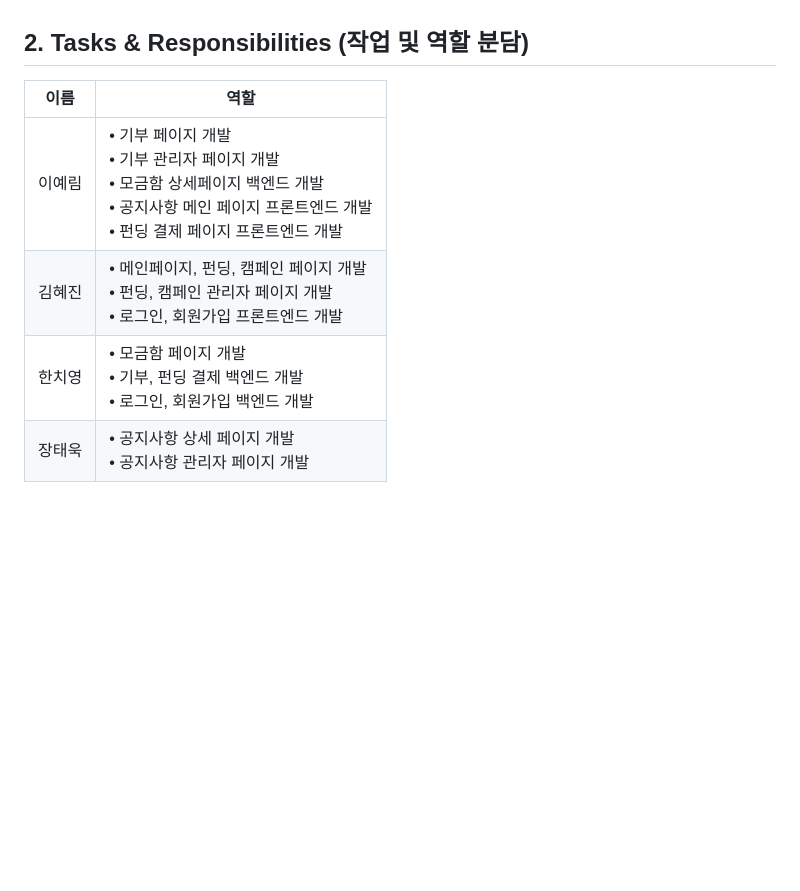
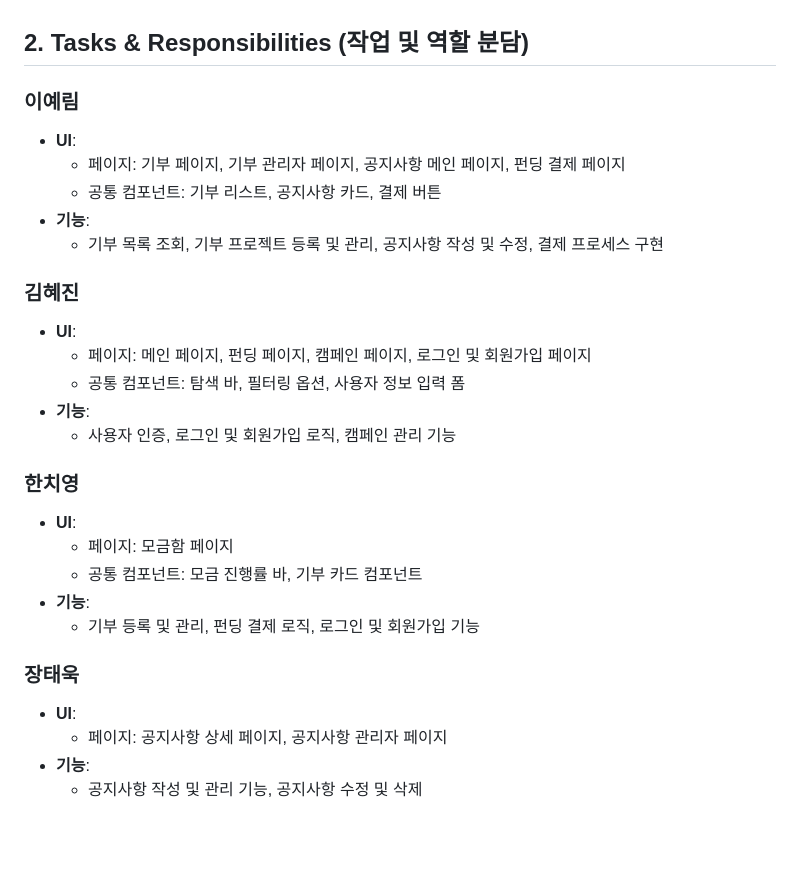
Before and after one commit to leeyerimmm/HappyBean, a Markdown page: README.md, the part around the change. Drawn GitHub-style; blank space fills up the shorter version.

```diff
--- a/README.md
+++ b/README.md
@@ -19,12 +19,33 @@
 
 ## 2. Tasks & Responsibilities (작업 및 역할 분담)
 
-| 이름     | 역할                                                                                     |
-| -------- | ---------------------------------------------------------------------------------------- |
-| 이예림   | • 기부 페이지 개발 <br> • 기부 관리자 페이지 개발 <br> • 모금함 상세페이지 백엔드 개발 <br> • 공지사항 메인 페이지 프론트엔드 개발 <br> • 펀딩 결제 페이지 프론트엔드 개발 |
-| 김혜진   | • 메인페이지, 펀딩, 캠페인 페이지 개발 <br> • 펀딩, 캠페인 관리자 페이지 개발 <br> • 로그인, 회원가입 프론트엔드 개발 |
-| 한치영   | • 모금함 페이지 개발 <br> • 기부, 펀딩 결제 백엔드 개발 <br> • 로그인, 회원가입 백엔드 개발 |
-| 장태욱   | • 공지사항 상세 페이지 개발 <br> • 공지사항 관리자 페이지 개발 |
+### 이예림
+- **UI**:
+  - 페이지: 기부 페이지, 기부 관리자 페이지, 공지사항 메인 페이지, 펀딩 결제 페이지
+  - 공통 컴포넌트: 기부 리스트, 공지사항 카드, 결제 버튼
+- **기능**:
+  - 기부 목록 조회, 기부 프로젝트 등록 및 관리, 공지사항 작성 및 수정, 결제 프로세스 구현
+
+### 김혜진
+- **UI**:
+  - 페이지: 메인 페이지, 펀딩 페이지, 캠페인 페이지, 로그인 및 회원가입 페이지
+  - 공통 컴포넌트: 탐색 바, 필터링 옵션, 사용자 정보 입력 폼
+- **기능**:
+  - 사용자 인증, 로그인 및 회원가입 로직, 캠페인 관리 기능
+
+### 한치영
+- **UI**:
+  - 페이지: 모금함 페이지
+  - 공통 컴포넌트: 모금 진행률 바, 기부 카드 컴포넌트
+- **기능**:
+  - 기부 등록 및 관리, 펀딩 결제 로직, 로그인 및 회원가입 기능
+
+### 장태욱
+- **UI**:
+  - 페이지: 공지사항 상세 페이지, 공지사항 관리자 페이지
+- **기능**:
+  - 공지사항 작성 및 관리 기능, 공지사항 수정 및 삭제
+
 
 
 
```
